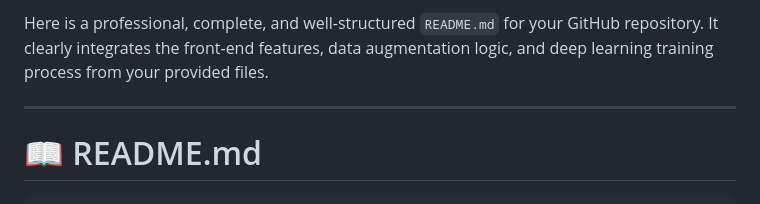
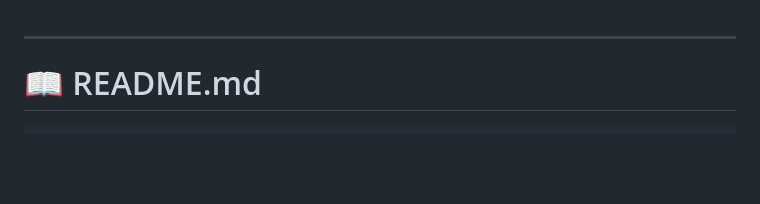
Before and after one commit to 3itaj3il/Libyan-Currency-Denominations-Recognition-for-The-Visually-Impaired, a Markdown page: README.md, the part around the change. GitHub-like rendering; blank space fills up the shorter version.

```diff
--- a/README.md
+++ b/README.md
@@ -1,4 +1,4 @@
-Here is a professional, complete, and well-structured `README.md` for your GitHub repository. It clearly integrates the front-end features, data augmentation logic, and deep learning training process from your provided files.
+
 
 ---
 
```
